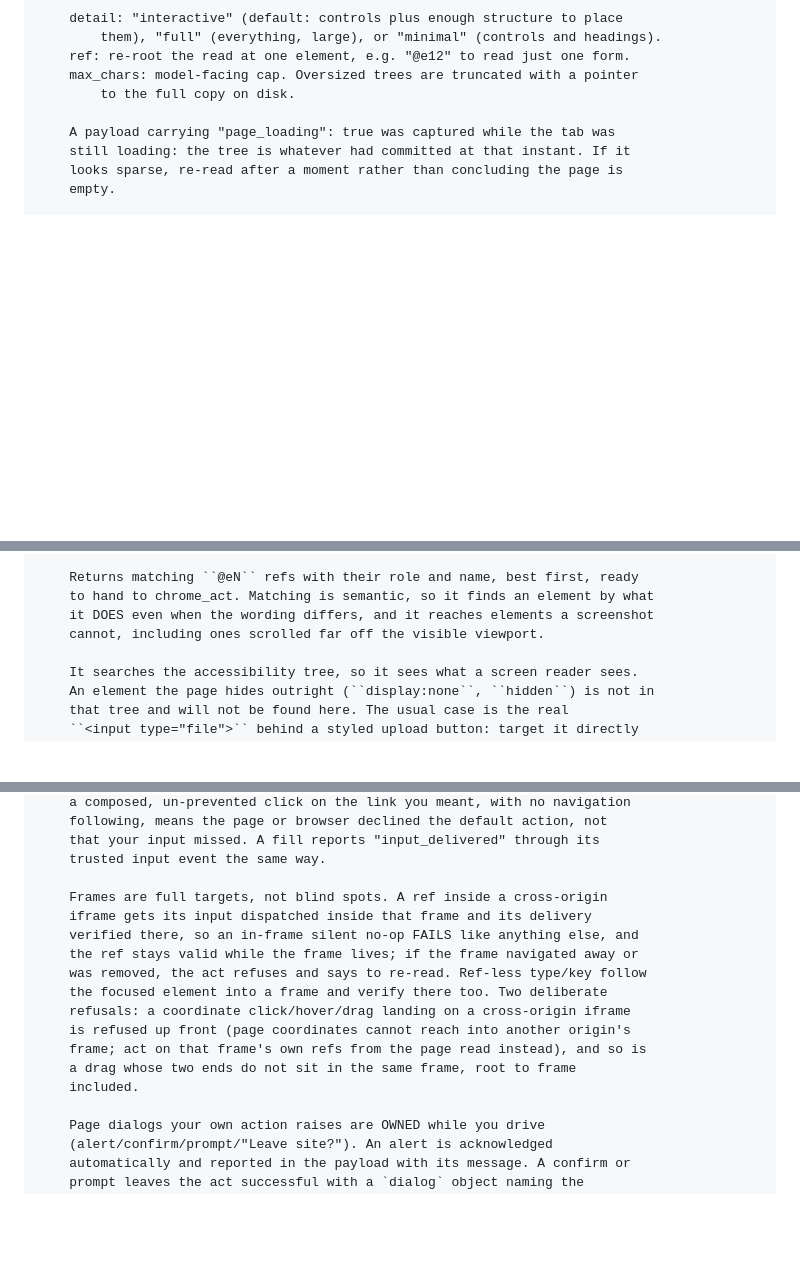
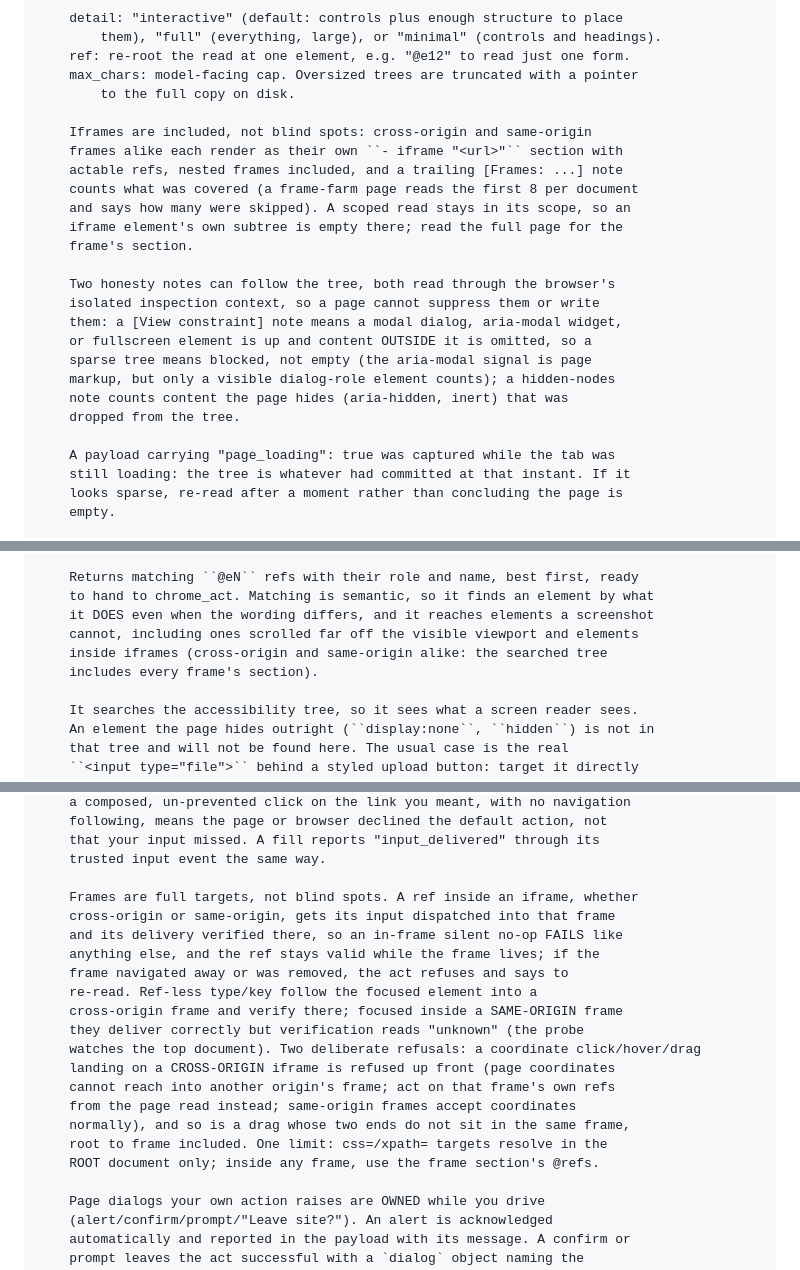
Before and after one commit to ManningAskew7/nymeria-browser, a Markdown page: chrome-tools-reference.md, 3 parts joined by grey strips. Drawn GitHub-style; blank space fills up the shorter version.

Commit message:
docs: reads-honesty pass standing facts + tools-reference regen
fixture-5 row, the v0.5.0 nested-gate/quads/wait-mock traps, same-process
token-space note; reference regenerated at backend ecdc5d92 / ext 18fe21e.

Co-Authored-By: Claude Fable 5 <noreply@anthropic.com>

```diff
--- a/chrome-tools-reference.md
+++ b/chrome-tools-reference.md
@@ -195,6 +195,23 @@ Read a Chrome tab's accessibility tree: the map you act on.
     max_chars: model-facing cap. Oversized trees are truncated with a pointer
         to the full copy on disk.
 
+    Iframes are included, not blind spots: cross-origin and same-origin
+    frames alike each render as their own ``- iframe "<url>"`` section with
+    actable refs, nested frames included, and a trailing [Frames: ...] note
+    counts what was covered (a frame-farm page reads the first 8 per document
+    and says how many were skipped). A scoped read stays in its scope, so an
+    iframe element's own subtree is empty there; read the full page for the
+    frame's section.
+
+    Two honesty notes can follow the tree, both read through the browser's
+    isolated inspection context, so a page cannot suppress them or write
+    them: a [View constraint] note means a modal dialog, aria-modal widget,
+    or fullscreen element is up and content OUTSIDE it is omitted, so a
+    sparse tree means blocked, not empty (the aria-modal signal is page
+    markup, but only a visible dialog-role element counts); a hidden-nodes
+    note counts content the page hides (aria-hidden, inert) that was
+    dropped from the tree.
+
     A payload carrying "page_loading": true was captured while the tab was
     still loading: the tree is whatever had committed at that instant. If it
     looks sparse, re-read after a moment rather than concluding the page is
@@ -287,7 +304,9 @@ Find elements on a Chrome tab by describing them in plain language.
     Returns matching ``@eN`` refs with their role and name, best first, ready
     to hand to chrome_act. Matching is semantic, so it finds an element by what
     it DOES even when the wording differs, and it reaches elements a screenshot
-    cannot, including ones scrolled far off the visible viewport.
+    cannot, including ones scrolled far off the visible viewport and elements
+    inside iframes (cross-origin and same-origin alike: the searched tree
+    includes every frame's section).
 
     It searches the accessibility tree, so it sees what a screen reader sees.
     An element the page hides outright (``display:none``, ``hidden``) is not in
@@ -550,17 +570,21 @@ Do one thing to a Chrome page: click, type, choose, scroll, drag, wait.
     that your input missed. A fill reports "input_delivered" through its
     trusted input event the same way.
 
-    Frames are full targets, not blind spots. A ref inside a cross-origin
-    iframe gets its input dispatched inside that frame and its delivery
-    verified there, so an in-frame silent no-op FAILS like anything else, and
-    the ref stays valid while the frame lives; if the frame navigated away or
-    was removed, the act refuses and says to re-read. Ref-less type/key follow
-    the focused element into a frame and verify there too. Two deliberate
-    refusals: a coordinate click/hover/drag landing on a cross-origin iframe
-    is refused up front (page coordinates cannot reach into another origin's
-    frame; act on that frame's own refs from the page read instead), and so is
-    a drag whose two ends do not sit in the same frame, root to frame
-    included.
+    Frames are full targets, not blind spots. A ref inside an iframe, whether
+    cross-origin or same-origin, gets its input dispatched into that frame
+    and its delivery verified there, so an in-frame silent no-op FAILS like
+    anything else, and the ref stays valid while the frame lives; if the
+    frame navigated away or was removed, the act refuses and says to
+    re-read. Ref-less type/key follow the focused element into a
+    cross-origin frame and verify there; focused inside a SAME-ORIGIN frame
+    they deliver correctly but verification reads "unknown" (the probe
+    watches the top document). Two deliberate refusals: a coordinate click/hover/drag
+    landing on a CROSS-ORIGIN iframe is refused up front (page coordinates
+    cannot reach into another origin's frame; act on that frame's own refs
+    from the page read instead; same-origin frames accept coordinates
+    normally), and so is a drag whose two ends do not sit in the same frame,
+    root to frame included. One limit: css=/xpath= targets resolve in the
+    ROOT document only; inside any frame, use the frame section's @refs.
 
     Page dialogs your own action raises are OWNED while you drive
     (alert/confirm/prompt/"Leave site?"). An alert is acknowledged
```
Also changed, not shown: other parts of chrome-tools-reference.md (+2 -1 lines), CLAUDE.md (+21 -3 lines).
